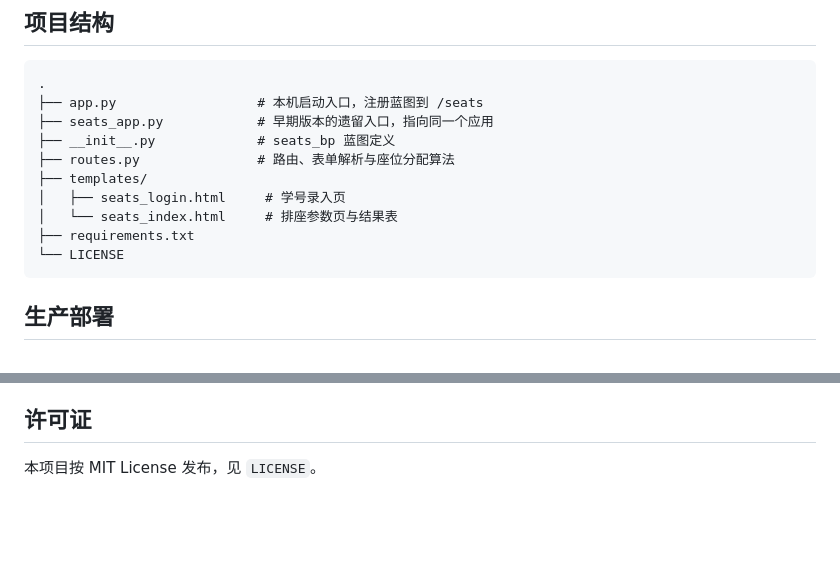
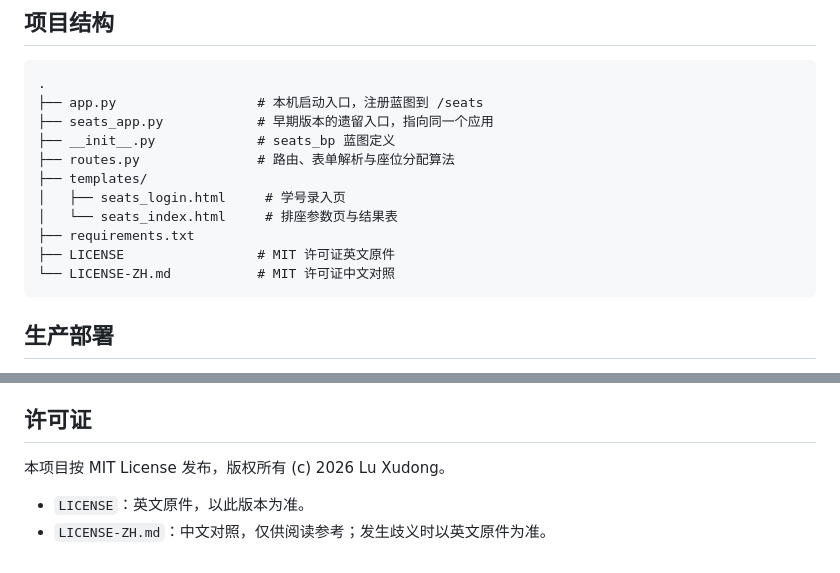
Before and after one commit to sr-lxd/sofia-seat-planner, a Markdown page: README.md, 2 parts joined by grey strips. Drawn GitHub-style; blank space fills up the shorter version.

Commit message:
新增 MIT 许可证中文对照，README 标注以英文原件为准
- 新增 LICENSE-ZH.md：逐段中英对照，开头注明译文仅供参考
- README 许可证章节列出两份文件及效力顺序
- README 项目结构补上两份许可证文件

```diff
--- a/README.md
+++ b/README.md
@@ -131,7 +131,8 @@ macOS / Linux：
     │   ├── seats_login.html     # 学号录入页
     │   └── seats_index.html     # 排座参数页与结果表
     ├── requirements.txt
-    └── LICENSE
+    ├── LICENSE                 # MIT 许可证英文原件
+    └── LICENSE-ZH.md           # MIT 许可证中文对照
 
 ## 生产部署
 
@@ -179,4 +180,7 @@ macOS / Linux：
 
 ## 许可证
 
-本项目按 MIT License 发布，见 `LICENSE`。
+本项目按 MIT License 发布，版权所有 (c) 2026 Lu Xudong。
+
+- `LICENSE`：英文原件，以此版本为准。
+- `LICENSE-ZH.md`：中文对照，仅供阅读参考；发生歧义时以英文原件为准。
```
Also changed, not shown: LICENSE-ZH.md (added, +35 -0 lines).
